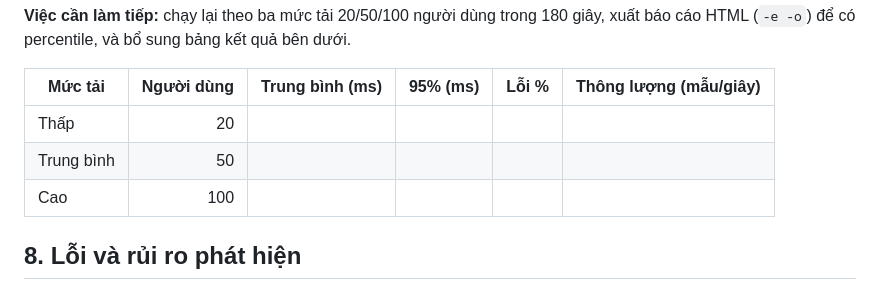
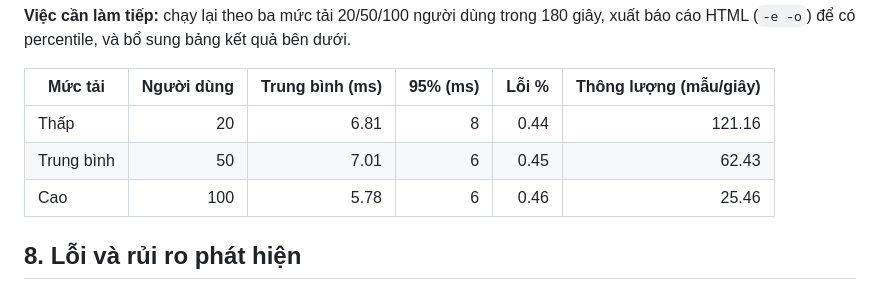
Before and after one commit to anhquan7826335/AnhQuan_ThVy_KiemDinh, a Markdown page: README.md, the part around the change. Rendered like a GitHub page.

```diff
--- a/README.md
+++ b/README.md
@@ -175,9 +175,9 @@ Thông lượng khoảng 18.3 mẫu/giây.
 
 | Mức tải | Người dùng | Trung bình (ms) | 95% (ms) | Lỗi % | Thông lượng (mẫu/giây) |
 |---|---:|---:|---:|---:|---:|
-| Thấp | 20 | | | | |
-| Trung bình | 50 | | | | |
-| Cao | 100 | | | | |
+| Thấp | 20 | 6.81 | 8 | 	0.44 | 	121.16 |
+| Trung bình | 50 | 7.01 | 6 | 0.45 | 62.43 |
+| Cao | 100 | 5.78 | 6 | 0.46 | 25.46 |
 
 ## 8. Lỗi và rủi ro phát hiện
 
```
